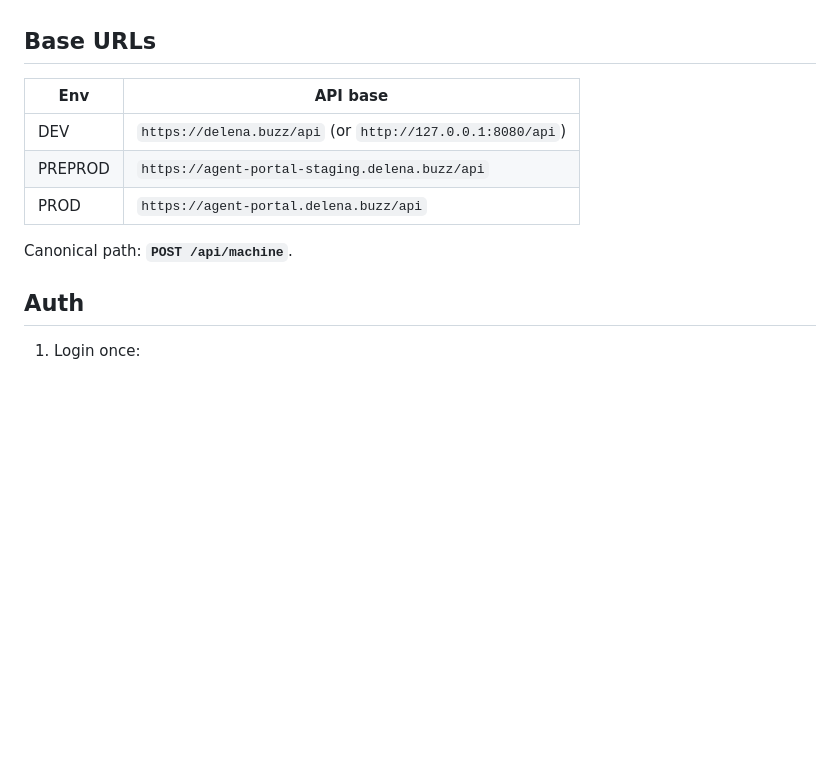
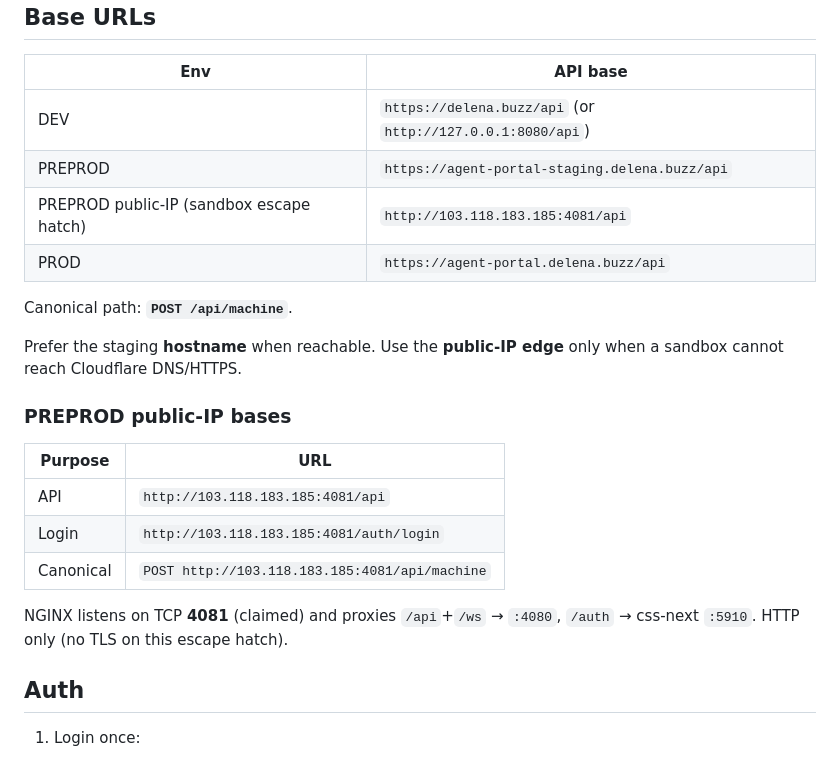
Before and after one commit to sivaram311/agent-portal, a Markdown page: docs/platform/MACHINE-GATEWAY-USAGE.md, the part around the change. Rendered like a GitHub page; blank space fills up the shorter version.

Commit message:
docs: PREPROD public-IP NGINX edge on :4081 for sandboxes

```diff
--- a/docs/platform/MACHINE-GATEWAY-USAGE.md
+++ b/docs/platform/MACHINE-GATEWAY-USAGE.md
@@ -8,9 +8,22 @@ One REST entry for external AIs to read live host/control-plane context and opti
 |-----|----------|
 | DEV | `https://delena.buzz/api` (or `http://127.0.0.1:8080/api`) |
 | PREPROD | `https://agent-portal-staging.delena.buzz/api` |
+| PREPROD public-IP (sandbox escape hatch) | `http://103.118.183.185:4081/api` |
 | PROD | `https://agent-portal.delena.buzz/api` |
 
 Canonical path: **`POST /api/machine`**.
+
+Prefer the staging **hostname** when reachable. Use the **public-IP edge** only when a sandbox cannot reach Cloudflare DNS/HTTPS.
+
+### PREPROD public-IP bases
+
+| Purpose | URL |
+|---------|-----|
+| API | `http://103.118.183.185:4081/api` |
+| Login | `http://103.118.183.185:4081/auth/login` |
+| Canonical | `POST http://103.118.183.185:4081/api/machine` |
+
+NGINX listens on TCP **4081** (claimed) and proxies `/api`+`/ws` → `:4080`, `/auth` → css-next `:5910`. HTTP only (no TLS on this escape hatch).
 
 ## Auth
 
```
Also changed, not shown: docs/platform/PORT-REGISTRY.md (+3 -1 lines).
